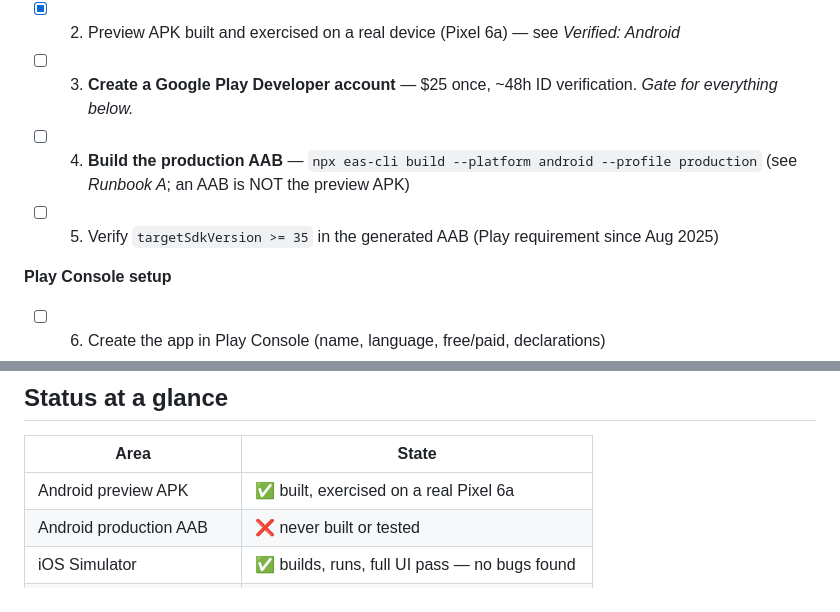
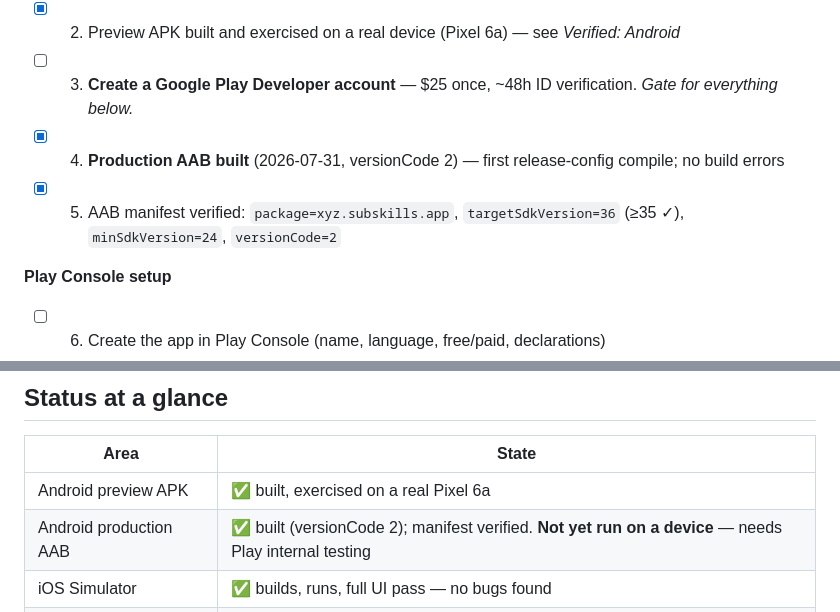
Before and after one commit to ihvou/skillsaggregator, a Markdown page: docs/mobile-store-submission-checklist.md, 2 parts joined by grey strips. Drawn GitHub-style.

Commit message:
docs: Android #4-#5 done — production AAB built and manifest verified
First compile of the release configuration (R8 minification, resource shrinking,
fresh keystore for the new package). Manifest confirms the rename landed and the
Play requirement is met:
  package=xyz.subskills.app  targetSdkVersion=36 (>=35)  minSdkVersion=24  versionCode=2

Still unexercised: the release build has never RUN — an AAB cannot be sideloaded,
so first execution happens via Play internal testing.

Co-Authored-By: Claude Opus 4.8 (1M context) <noreply@anthropic.com>

```diff
--- a/docs/mobile-store-submission-checklist.md
+++ b/docs/mobile-store-submission-checklist.md
@@ -16,8 +16,8 @@ Legend: `[x]` done · `[ ]` not started · `[~]` partly done
 - [x] 1. Store-readiness code landed (M89–M96: account deletion, privacy links, prod env, ATS/cleartext, permissions, icon)
 - [x] 2. Preview APK built and exercised on a real device (Pixel 6a) — see *Verified: Android*
 - [ ] 3. **Create a Google Play Developer account** — $25 once, ~48h ID verification. *Gate for everything below.*
-- [ ] 4. **Build the production AAB** — `npx eas-cli build --platform android --profile production` (see *Runbook A*; an AAB is NOT the preview APK)
-- [ ] 5. Verify `targetSdkVersion >= 35` in the generated AAB (Play requirement since Aug 2025)
+- [x] 4. **Production AAB built** (2026-07-31, versionCode 2) — first release-config compile; no build errors
+- [x] 5. AAB manifest verified: `package=xyz.subskills.app`, `targetSdkVersion=36` (≥35 ✓), `minSdkVersion=24`, `versionCode=2`
 
 **Play Console setup**
 - [ ] 6. Create the app in Play Console (name, language, free/paid, declarations)
@@ -63,7 +63,7 @@ Legend: `[x]` done · `[ ]` not started · `[~]` partly done
 | Area | State |
 |---|---|
 | Android preview APK | ✅ built, exercised on a real Pixel 6a |
-| Android production AAB | ❌ never built or tested |
+| Android production AAB | ✅ built (versionCode 2); manifest verified. **Not yet run on a device** — needs Play internal testing |
 | iOS Simulator | ✅ builds, runs, full UI pass — no bugs found |
 | iOS real device / TestFlight | ❌ needs the Apple Developer account |
 | Sign in with Apple | ❌ UI ready; backend needs the paid account |
```
